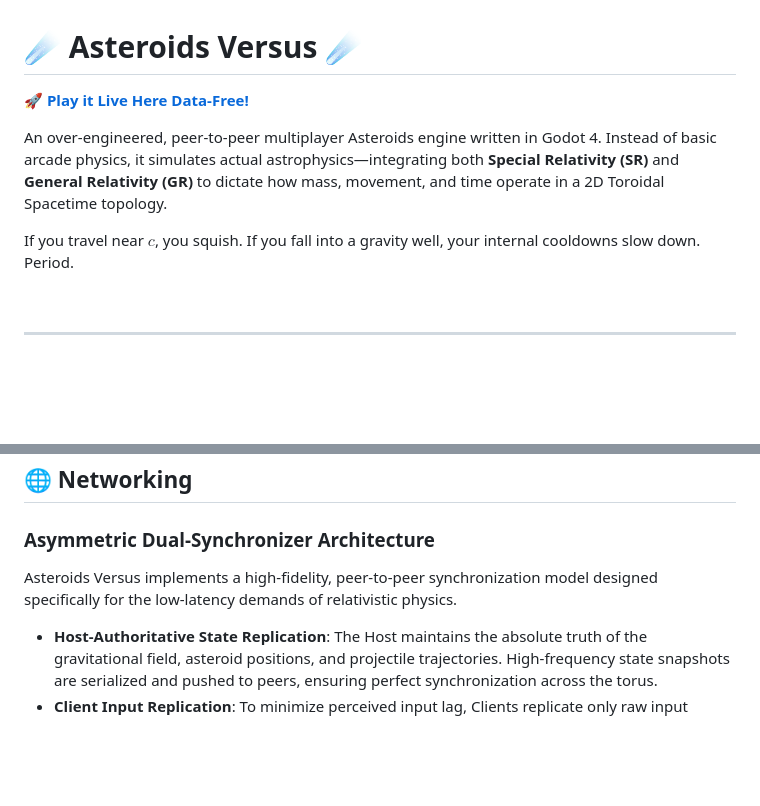
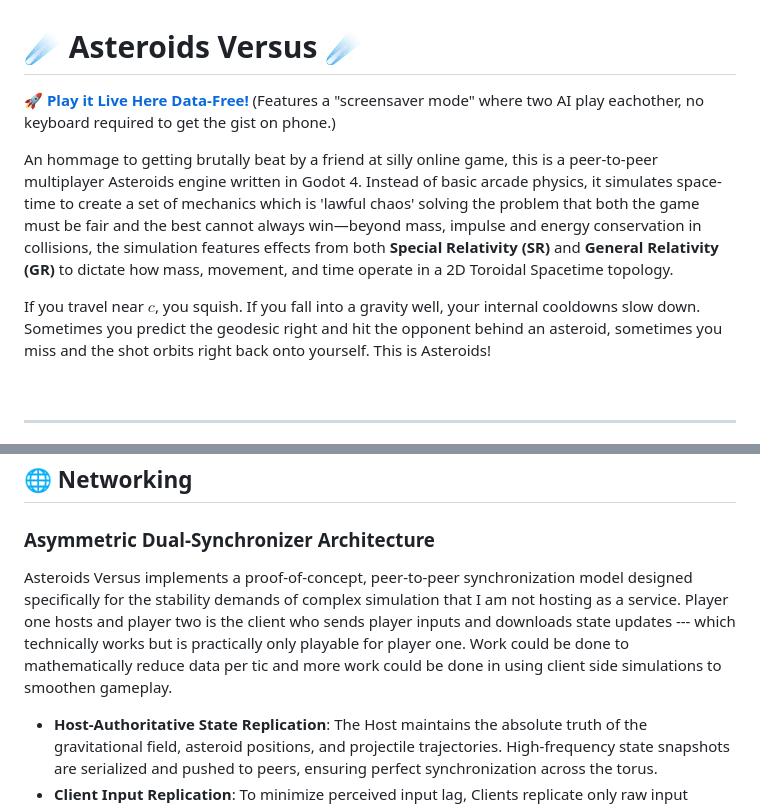
Before and after one commit to Jelterminator/Asteroids-Versus, a Markdown page: README.md, 2 parts joined by grey strips. Drawn GitHub-style; blank space fills up the shorter version.

```diff
--- a/README.md
+++ b/README.md
@@ -1,10 +1,10 @@
 # ☄️ Asteroids Versus ☄️
 
-🚀 **[Play it Live Here Data-Free!](https://jelterminator.github.io/Asteroids-Versus)**
+🚀 **[Play it Live Here Data-Free!](https://jelterminator.github.io/Asteroids-Versus)** (Features a "screensaver mode" where two AI play eachother, no keyboard required to get the gist on phone.)
 
-An over-engineered, peer-to-peer multiplayer Asteroids engine written in Godot 4. Instead of basic arcade physics, it simulates actual astrophysics—integrating both **Special Relativity (SR)** and **General Relativity (GR)** to dictate how mass, movement, and time operate in a 2D Toroidal Spacetime topology.
+An hommage to getting brutally beat by a friend at silly online game, this is a peer-to-peer multiplayer Asteroids engine written in Godot 4. Instead of basic arcade physics, it simulates space-time to create a set of mechanics which is 'lawful chaos' solving the problem that both the game must be fair and the best cannot always win—beyond mass, impulse and energy conservation in collisions, the simulation features effects from both **Special Relativity (SR)** and **General Relativity (GR)** to dictate how mass, movement, and time operate in a 2D Toroidal Spacetime topology.
 
-If you travel near $`c`$, you squish. If you fall into a gravity well, your internal cooldowns slow down. Period.
+If you travel near $`c`$, you squish. If you fall into a gravity well, your internal cooldowns slow down. Sometimes you predict the geodesic right and hit the opponent behind an asteroid, sometimes you miss and the shot orbits right back onto yourself. This is Asteroids!
 
 <br>
 
@@ -54,7 +54,7 @@ When a laser hits an asteroid, it vaporizes it into fragments. To ensure the $n-
 ## 🌐 Networking
 
 ### Asymmetric Dual-Synchronizer Architecture
-Asteroids Versus implements a high-fidelity, peer-to-peer synchronization model designed specifically for the low-latency demands of relativistic physics.
+Asteroids Versus implements a proof-of-concept, peer-to-peer synchronization model designed specifically for the stability demands of complex simulation that I am not hosting as a service. Player one hosts and player two is the client who sends player inputs and downloads state updates --- which technically works but is practically only playable for player one. Work could be done to mathematically reduce data per tic and more work could be done in using client side simulations to smoothen gameplay.
 
 - **Host-Authoritative State Replication**: The Host maintains the absolute truth of the gravitational field, asteroid positions, and projectile trajectories. High-frequency state snapshots are serialized and pushed to peers, ensuring perfect synchronization across the torus.
 - **Client Input Replication**: To minimize perceived input lag, Clients replicate only raw input vectors (Thrust/Fire) to the Host. The Host then processes these inputs within its local simulation and reconciles the resulting delta back to the Client.
```
